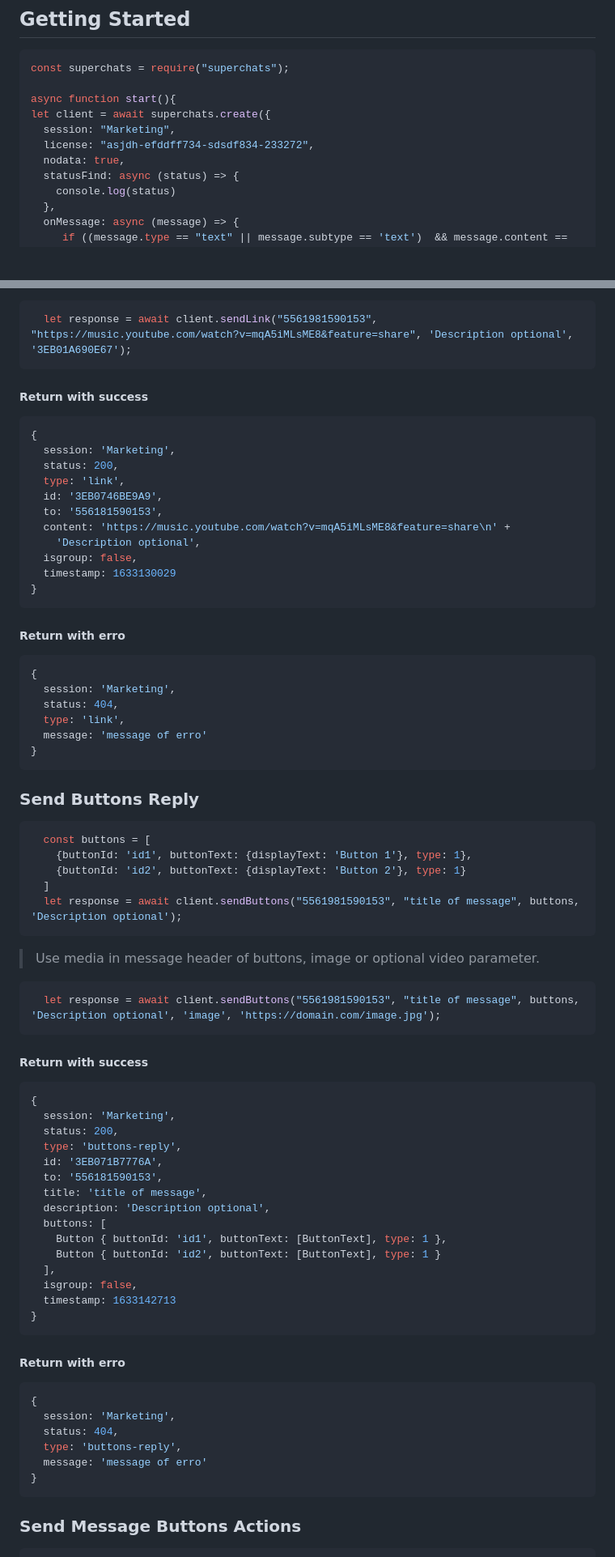
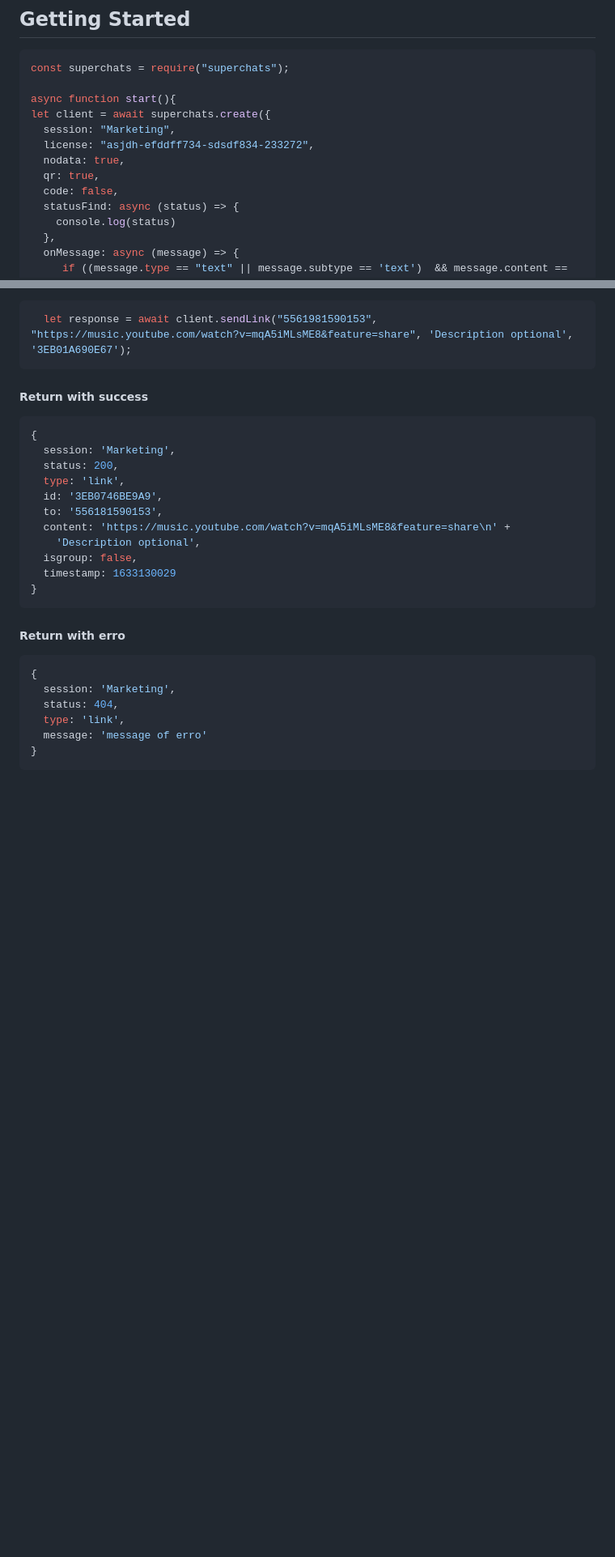
Before and after one commit to orkestral/super, a Markdown page: README.md, 2 parts joined by grey strips. Shown: that part at 81% size. GitHub-like rendering; blank space fills up the shorter version.

````diff
--- a/README.md
+++ b/README.md
@@ -90,6 +90,8 @@ let client = await superchats.create({
   session: "Marketing",
   license: "asjdh-efddff734-sdsdf834-233272",
   nodata: true,
+  qr: true,
+  code: false,
   statusFind: async (status) => {
     console.log(status)
   },
@@ -691,52 +703,3 @@ let response = await client.sendContact("5561981590153",'Name of Contact', '1581
   message: 'message of erro'
 }
 ```
-
-### Send Buttons Reply
-
-```javascript
-  const buttons = [
-    {buttonId: 'id1', buttonText: {displayText: 'Button 1'}, type: 1},
-    {buttonId: 'id2', buttonText: {displayText: 'Button 2'}, type: 1}
-  ]
-  let response = await client.sendButtons("5561981590153", "title of message", buttons, 'Description optional');
-```
-
-> Use media in message header of buttons, image or optional video parameter.
-
-```javascript
-  let response = await client.sendButtons("5561981590153", "title of message", buttons, 'Description optional', 'image', 'https://domain.com/image.jpg');
-```
-##### Return with success
-```javascript
-{
-  session: 'Marketing',
-  status: 200,
-  type: 'buttons-reply',
-  id: '3EB071B7776A',
-  to: '556181590153',
-  title: 'title of message',
-  description: 'Description optional',
-  buttons: [
-    Button { buttonId: 'id1', buttonText: [ButtonText], type: 1 },
-    Button { buttonId: 'id2', buttonText: [ButtonText], type: 1 }
-  ],
-  isgroup: false,
-  timestamp: 1633142713
-}
-```
-
-##### Return with erro
-
-```javascript
-{
-  session: 'Marketing',
-  status: 404,
-  type: 'buttons-reply',
-  message: 'message of erro'
-}
-```
-
-### Send Message Buttons Actions
-
-
````
Also changed, not shown: other parts of README.md (+16 -52 lines).
